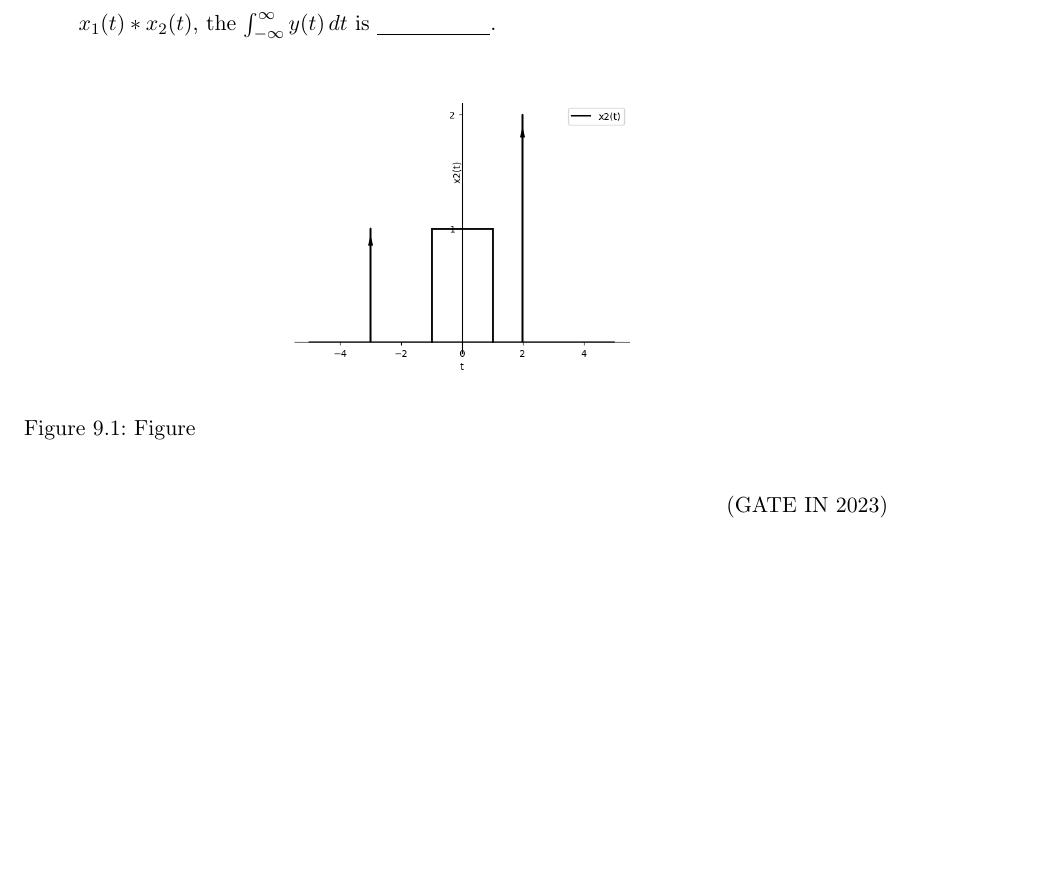
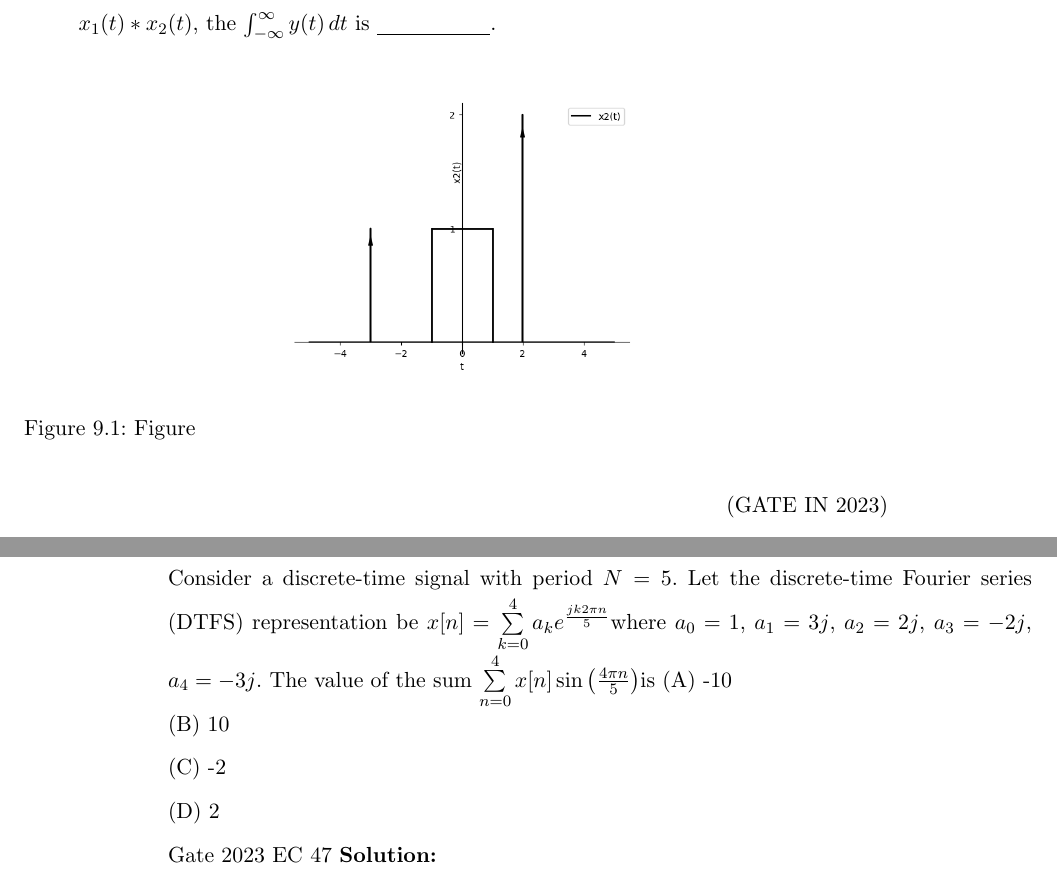
Before and after one commit to kmeghanasai/gate-signal, a LaTeX thesis (main.tex, which reads 2023/fourier.tex): part of page 60 of 60 before the commit and two parts of pages 60 and 61 of 62 after it, the two joined at a grey line, cut so that both start at the same text, the shorter picture padded with empty space. Compiled offline with pdfLaTeX.

Commit message:
Update fourier.tex

```diff
--- a/2023/fourier.tex
+++ b/2023/fourier.tex
@@ -91,3 +91,11 @@ continuous-time Fourier transform is purely imaginary.\\
 \hfill{(GATE IN 2023)}\\
 \solution
 \pagebreak
+\item Consider a discrete-time signal with period $N=5$. Let the discrete-time Fourier series (DTFS) representation be $ x[n] = \sum\limits_{k=0}^{4} a_k e^{\frac{jk2\pi n}{5}} $where $a_0=1$, $a_1=3j$, $a_2=2j$, $a_3=-2j$, $a_4=-3j$. The value of the sum $\sum\limits_{n=0}^{4}x[n] \sin\left(\frac{4\pi n}{5}\right) $is
+(A) -10\\
+(B) 10\\
+(C) -2\\
+(D) 2\\
+\hfill Gate 2023 EC 47
+\solution
+\pagebreak
```
